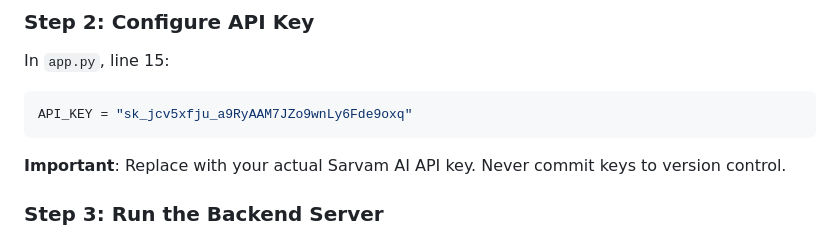
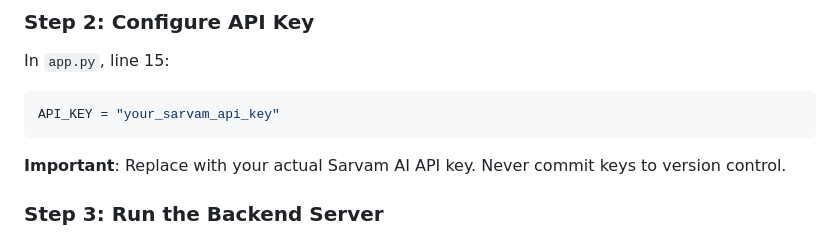
Before and after one commit to aryavartsubhammoharana/btechxai, a Markdown page: README.md, the part around the change. Rendered like a GitHub page.

Commit message:
Change API key to placeholder in README
Updated API key placeholder in README.

````diff
--- a/README.md
+++ b/README.md
@@ -63,7 +63,7 @@ pip install flask flask-cors sarvamai
 
 In `app.py`, line 15:
 ```python
-API_KEY = "sk_jcv5xfju_a9RyAAM7JZo9wnLy6Fde9oxq"
+API_KEY = "your_sarvam_api_key"
 ```
 
 **Important**: Replace with your actual Sarvam AI API key. Never commit keys to version control.
````
